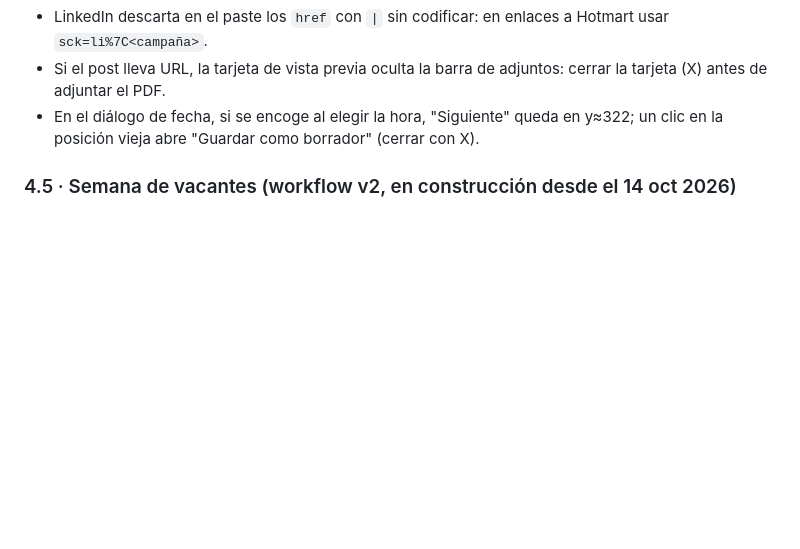
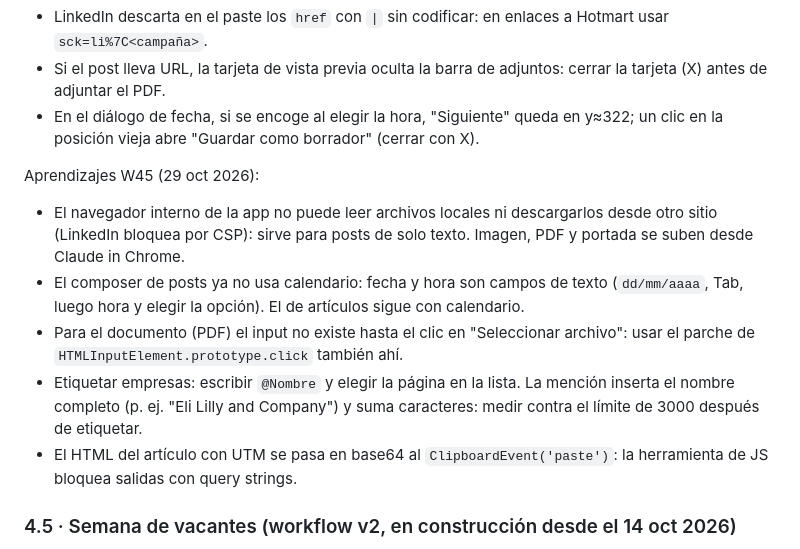
Before and after one commit to solcadesigns/solca-posts, a Markdown page: _docs/SPRINT_WORKFLOW.md, the part around the change. Rendered like a GitHub page; blank space fills up the shorter version.

Commit message:
SPRINT_WORKFLOW: aprendizajes de la programación de W45
Co-Authored-By: Claude Opus 5.5 <noreply@anthropic.com>

```diff
--- a/_docs/SPRINT_WORKFLOW.md
+++ b/_docs/SPRINT_WORKFLOW.md
@@ -235,6 +235,13 @@ Aprendizajes W43-W44 (14 oct 2026):
 - Si el post lleva URL, la tarjeta de vista previa oculta la barra de adjuntos: cerrar la tarjeta (X) antes de adjuntar el PDF.
 - En el diálogo de fecha, si se encoge al elegir la hora, "Siguiente" queda en y≈322; un clic en la posición vieja abre "Guardar como borrador" (cerrar con X).
 
+Aprendizajes W45 (29 oct 2026):
+- El navegador interno de la app no puede leer archivos locales ni descargarlos desde otro sitio (LinkedIn bloquea por CSP): sirve para posts de solo texto. Imagen, PDF y portada se suben desde Claude in Chrome.
+- El composer de posts ya no usa calendario: fecha y hora son campos de texto (`dd/mm/aaaa`, Tab, luego hora y elegir la opción). El de artículos sigue con calendario.
+- Para el documento (PDF) el input no existe hasta el clic en "Seleccionar archivo": usar el parche de `HTMLInputElement.prototype.click` también ahí.
+- Etiquetar empresas: escribir `@Nombre` y elegir la página en la lista. La mención inserta el nombre completo (p. ej. "Eli Lilly and Company") y suma caracteres: medir contra el límite de 3000 después de etiquetar.
+- El HTML del artículo con UTM se pasa en base64 al `ClipboardEvent('paste')`: la herramienta de JS bloquea salidas con query strings.
+
 ### 4.5 · Semana de vacantes (workflow v2, en construcción desde el 14 oct 2026)
 
 Al planear un sprint, la semana de vacantes se aparta primero (lun-vie que termina en el viernes de vacantes según `NEWSLETTER_TOPICS_REGISTRY.md`). Ninguna otra semana del sprint se programa en ese espacio.
```
